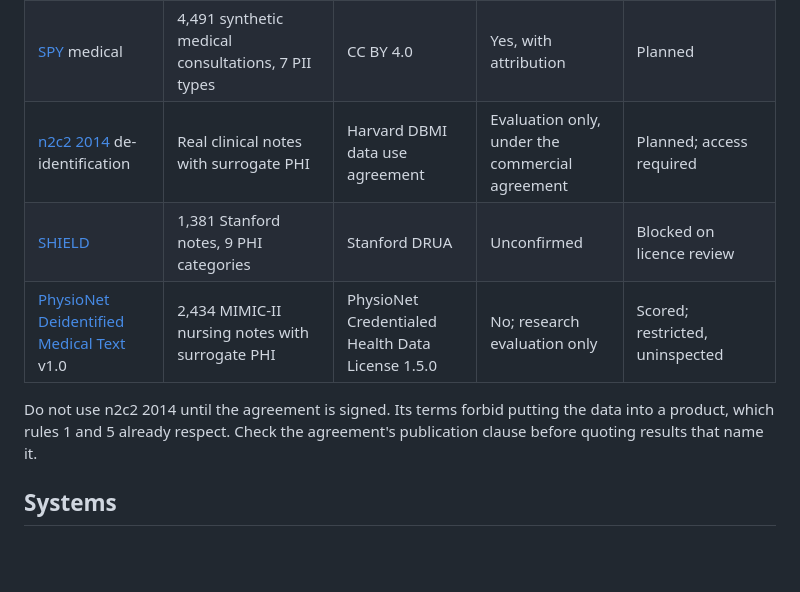
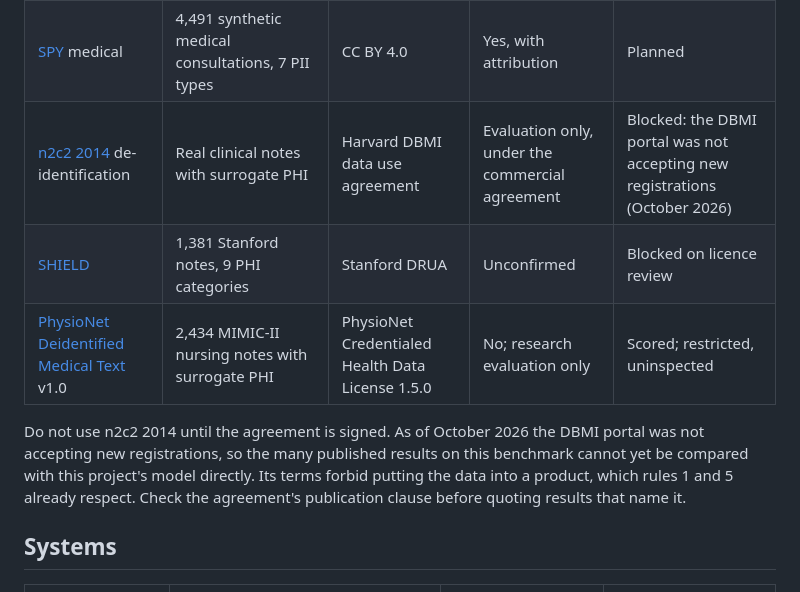
Before and after one commit to ewhauser/outis, a Markdown page: docs/external-verification.md, the part around the change. Drawn GitHub-style; blank space fills up the shorter version.

Commit message:
docs: record that n2c2 2014 access is blocked on DBMI registrations

```diff
--- a/docs/external-verification.md
+++ b/docs/external-verification.md
@@ -50,11 +50,14 @@ These rules hold for every benchmark and every system.
 | [MedDeID English](https://huggingface.co/datasets/stighellemans/meddeid-english-synthetic-benchmark) synthetic benchmark | 300 synthetic notes | CC BY 4.0; final evaluation only | Yes, with attribution | Scored; development evidence |
 | [Technetium-I](https://huggingface.co/datasets/temlm-foundation/Technetium-I) test split | 74,700 synthetic notes; a fixed 5,000-note sample is scored | EUPL-1.2 | Yes | Scored; uninspected |
 | [SPY](https://huggingface.co/datasets/mks-logic/SPY) medical | 4,491 synthetic medical consultations, 7 PII types | CC BY 4.0 | Yes, with attribution | Planned |
-| [n2c2 2014](https://portal.dbmi.hms.harvard.edu/projects/n2c2-2014/) de-identification | Real clinical notes with surrogate PHI | Harvard DBMI data use agreement | Evaluation only, under the commercial agreement | Planned; access required |
+| [n2c2 2014](https://portal.dbmi.hms.harvard.edu/projects/n2c2-2014/) de-identification | Real clinical notes with surrogate PHI | Harvard DBMI data use agreement | Evaluation only, under the commercial agreement | Blocked: the DBMI portal was not accepting new registrations (October 2026) |
 | [SHIELD](https://stanford.redivis.com/datasets/ee4n-6gv2f84et) | 1,381 Stanford notes, 9 PHI categories | Stanford DRUA | Unconfirmed | Blocked on licence review |
 | [PhysioNet Deidentified Medical Text](https://physionet.org/content/deidentifiedmedicaltext/1.0/) v1.0 | 2,434 MIMIC-II nursing notes with surrogate PHI | PhysioNet Credentialed Health Data License 1.5.0 | No; research evaluation only | Scored; restricted, uninspected |
 
-Do not use n2c2 2014 until the agreement is signed. Its terms forbid putting
+Do not use n2c2 2014 until the agreement is signed. As of October 2026 the
+DBMI portal was not accepting new registrations, so the many published
+results on this benchmark cannot yet be compared with this project's model
+directly. Its terms forbid putting
 the data into a product, which rules 1 and 5 already respect. Check the
 agreement's publication clause before quoting results that name it.
 
```
